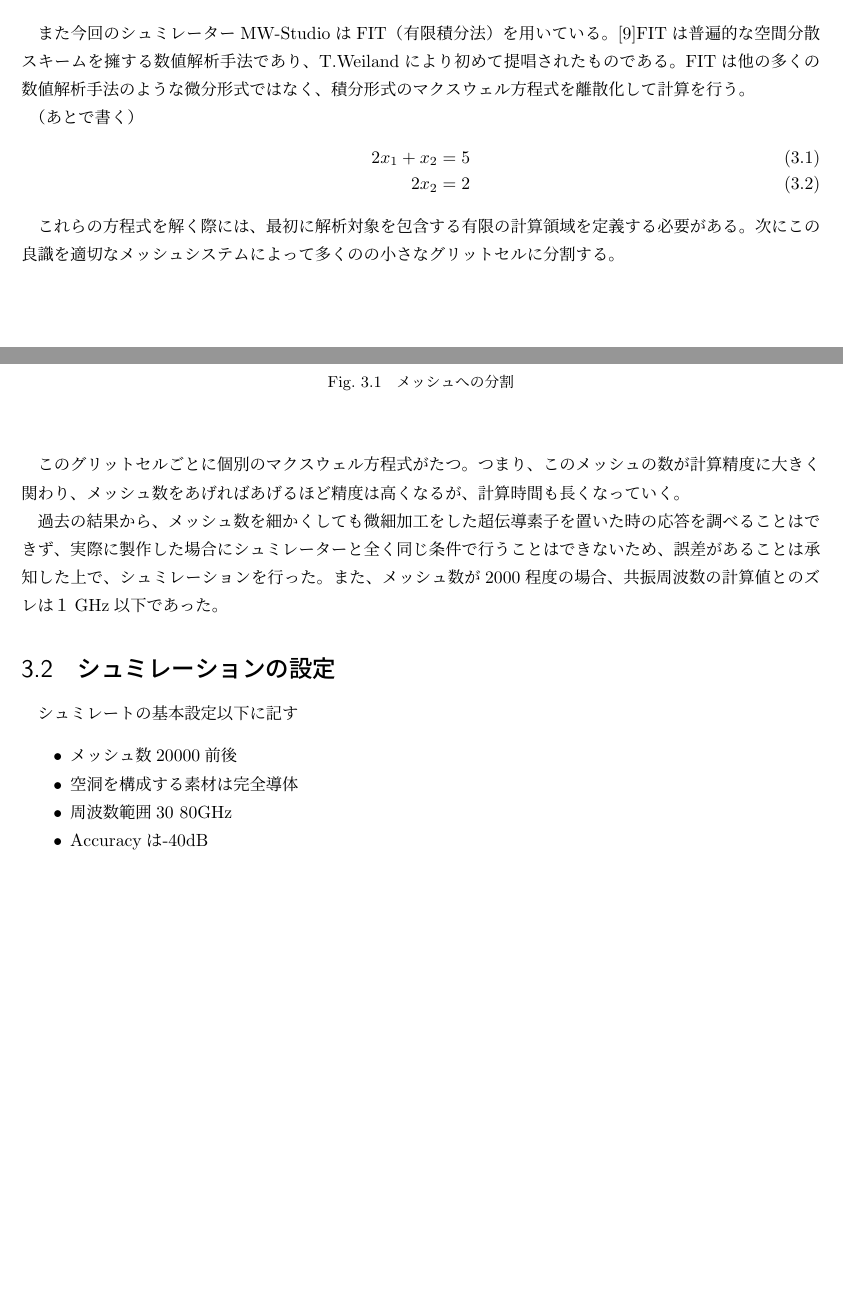
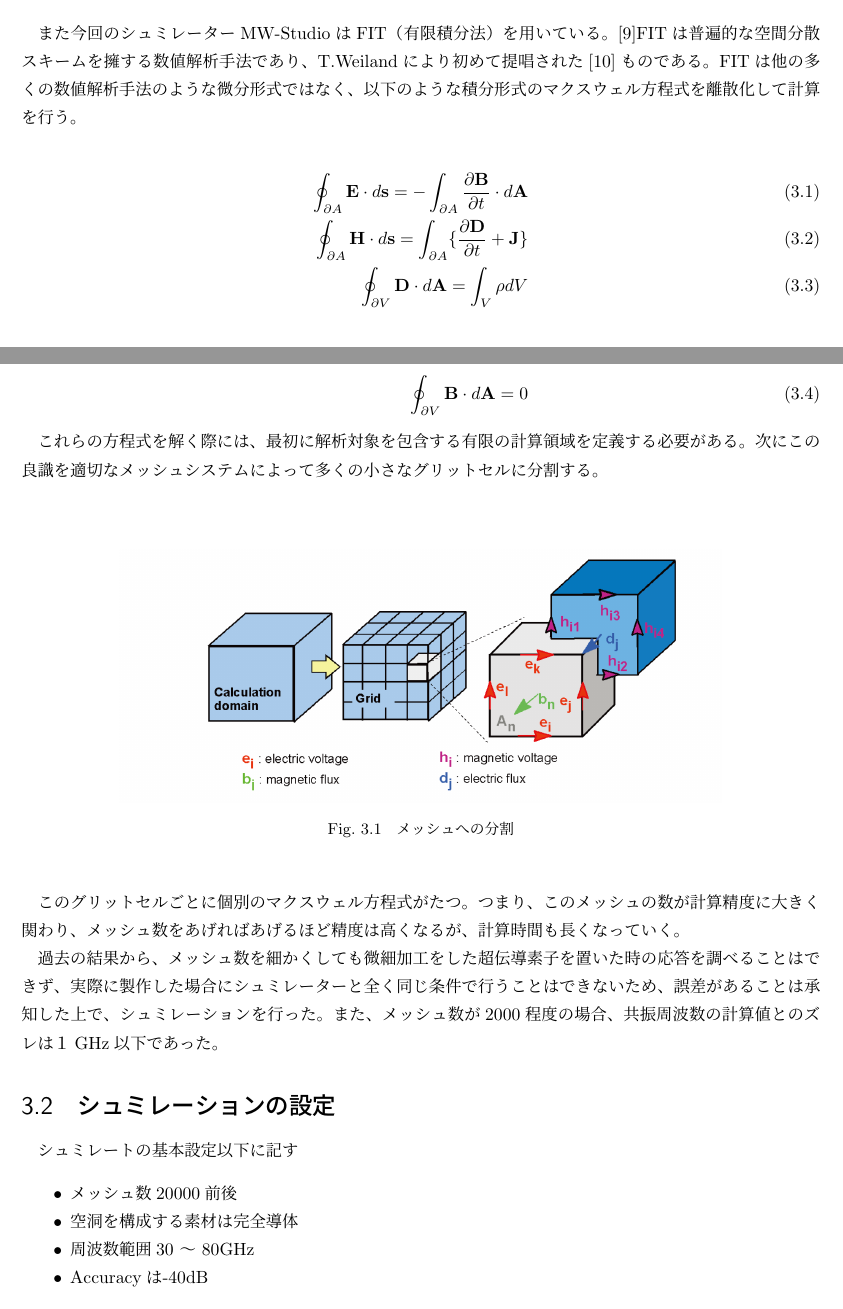
Before and after one commit to yuki-koma2/Cavity, a LaTeX thesis (Editing/Mydocument.tex, which reads Editing/partial/simulation.tex): two parts of pages 11 and 12 of 22, joined at a grey line, cut so that both start at the same text, the shorter picture padded with empty space. Compiled offline with upLaTeX and dvipdfmx.

Commit message:
数式を追加

```diff
--- a/Editing/partial/simulation.tex
+++ b/Editing/partial/simulation.tex
@@ -10,16 +10,20 @@
 過渡解析（トランジェント解析とも）モードでは、共振器内にマイクロ波パルスを入力し、その応答をフーリエ変換して周波数特性を解析するモードである。透過特性の解析には、マイクロ波を入射するためのポートと透過波を取り出すポートを設定する必要がある。トランジェント解析モードは、共振器と外部との伝送路の結合条件を解析するために用いる。
 
 \subsection{有限積分法}
-また今回のシュミレーターMW-StudioはFIT（有限積分法）を用いている。\cite{MWS-2}FITは普遍的な空間分散スキームを擁する数値解析手法であり、T.Weilandにより初めて提唱されたものである。FITは他の多くの数値解析手法のような微分形式ではなく、積分形式のマクスウェル方程式を離散化して計算を行う。
+また今回のシュミレーターMW-StudioはFIT（有限積分法）を用いている。\cite{MWS-2}FITは普遍的な空間分散スキームを擁する数値解析手法であり、
+T.Weilandにより初めて提唱された\cite{FIT}ものである。
+FITは他の多くの数値解析手法のような微分形式ではなく、
+以下のような積分形式のマクスウェル方程式を離散化して計算を行う。
 
-
-（あとで書く）
 \begin{eqnarray}
-  2x_1 + x_2 & = & 5 \\
-  2x_2 & = & 2
+  \oint_{\partial A} \mathbf{E} \cdot d\mathbf{s}
+  = - \int_{\partial A} \frac{\partial \mathbf{B}}{\partial t} \cdot d  \mathbf{A}\\
+  \oint_{\partial A} \mathbf{H} \cdot d\mathbf{s} =  \int_{\partial A} \{ \frac{\partial \mathbf{D}}{\partial t} + \mathbf{J} \} \\
+  \oint_{\partial V} \mathbf{D} \cdot d\mathbf{A} = \int_V \rho dV \\
+  \oint_{\partial V} \mathbf{B} \cdot d\mathbf{A} = 0
 \end{eqnarray}
 
-これらの方程式を解く際には、最初に解析対象を包含する有限の計算領域を定義する必要がある。次にこの良識を適切なメッシュシステムによって多くのの小さなグリットセルに分割する。
+これらの方程式を解く際には、最初に解析対象を包含する有限の計算領域を定義する必要がある。次にこの良識を適切なメッシュシステムによって多くの小さなグリットセルに分割する。
 
 \vspace{10 mm}
 
@@ -41,7 +45,7 @@
 \begin{itemize}
   \item メッシュ数20000前後
   \item 空洞を構成する素材は完全導体
-  \item 周波数範囲30~80GHz
+  \item 周波数範囲30 〜 80GHz
   \item Accuracyは-40dB
 \end{itemize}
 
```
Also changed, not shown: Editing/partial/reference.tex (+2 -0 lines), Editing/partial/result.tex (+10 -6 lines), 卒論表紙.pdf (added), 9 other files.
